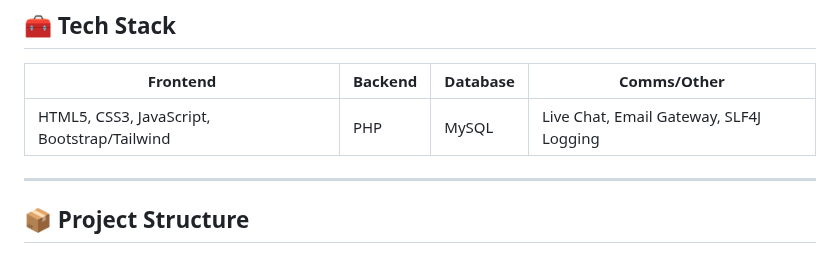
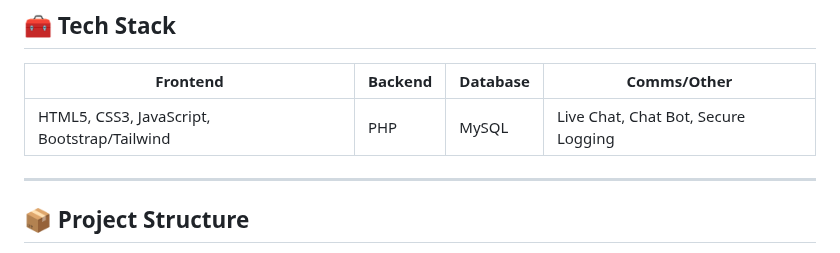
Before and after one commit to Ruvi7599/Web-based-Emergency-Ambulance-Hiring-Portal, a Markdown page: README.md, the part around the change. Drawn GitHub-style.

```diff
--- a/README.md
+++ b/README.md
@@ -24,7 +24,7 @@ SAUKYADANA allows users to **book ambulances without registration**, track the r
 
 | Frontend | Backend | Database | Comms/Other |
 |---|---|---|---|
-| HTML5, CSS3, JavaScript, Bootstrap/Tailwind | PHP | MySQL | Live Chat, Email Gateway, SLF4J Logging |
+| HTML5, CSS3, JavaScript, Bootstrap/Tailwind | PHP | MySQL | Live Chat, Chat Bot, Secure Logging |
 
 ---
 
```
